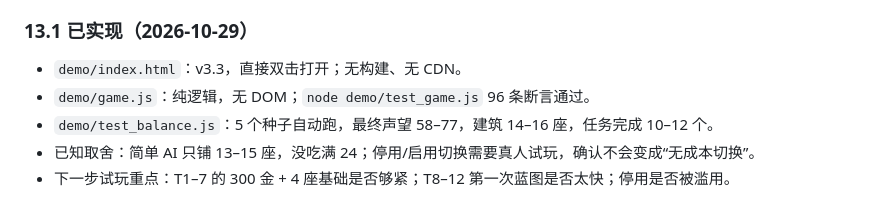
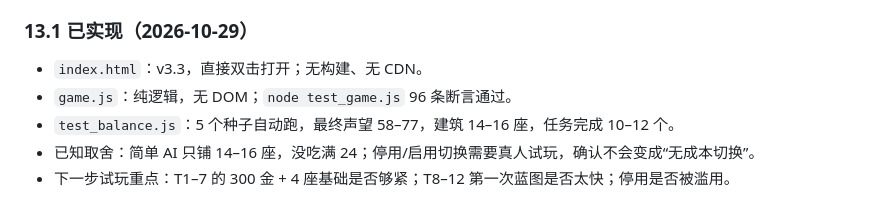
Before and after one commit to fuhao-dev/city-builder-demo, a Markdown page: DESIGN.md, the part around the change. Rendered like a GitHub page.

Commit message:
docs: fix DESIGN.md paths for repo root layout

```diff
--- a/DESIGN.md
+++ b/DESIGN.md
@@ -496,8 +496,8 @@
 
 ### 13.1 已实现（2026-10-29）
 
-- `demo/index.html`：v3.3，直接双击打开；无构建、无 CDN。
-- `demo/game.js`：纯逻辑，无 DOM；`node demo/test_game.js` 96 条断言通过。
-- `demo/test_balance.js`：5 个种子自动跑，最终声望 58–77，建筑 14–16 座，任务完成 10–12 个。
-- 已知取舍：简单 AI 只铺 13–15 座，没吃满 24；停用/启用切换需要真人试玩，确认不会变成“无成本切换”。
+- `index.html`：v3.3，直接双击打开；无构建、无 CDN。
+- `game.js`：纯逻辑，无 DOM；`node test_game.js` 96 条断言通过。
+- `test_balance.js`：5 个种子自动跑，最终声望 58–77，建筑 14–16 座，任务完成 10–12 个。
+- 已知取舍：简单 AI 只铺 14–16 座，没吃满 24；停用/启用切换需要真人试玩，确认不会变成“无成本切换”。
 - 下一步试玩重点：T1–7 的 300 金 + 4 座基础是否够紧；T8–12 第一次蓝图是否太快；停用是否被滥用。
```
